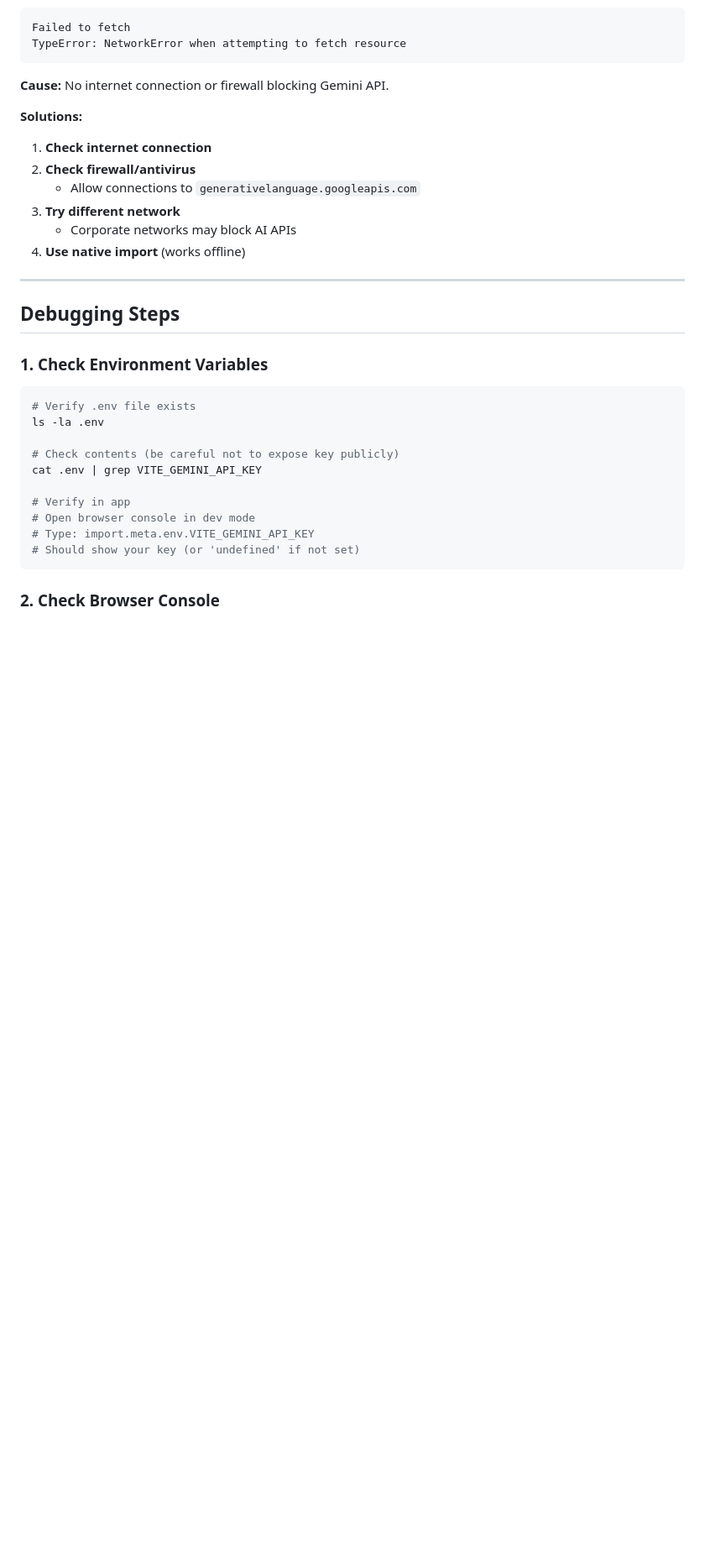
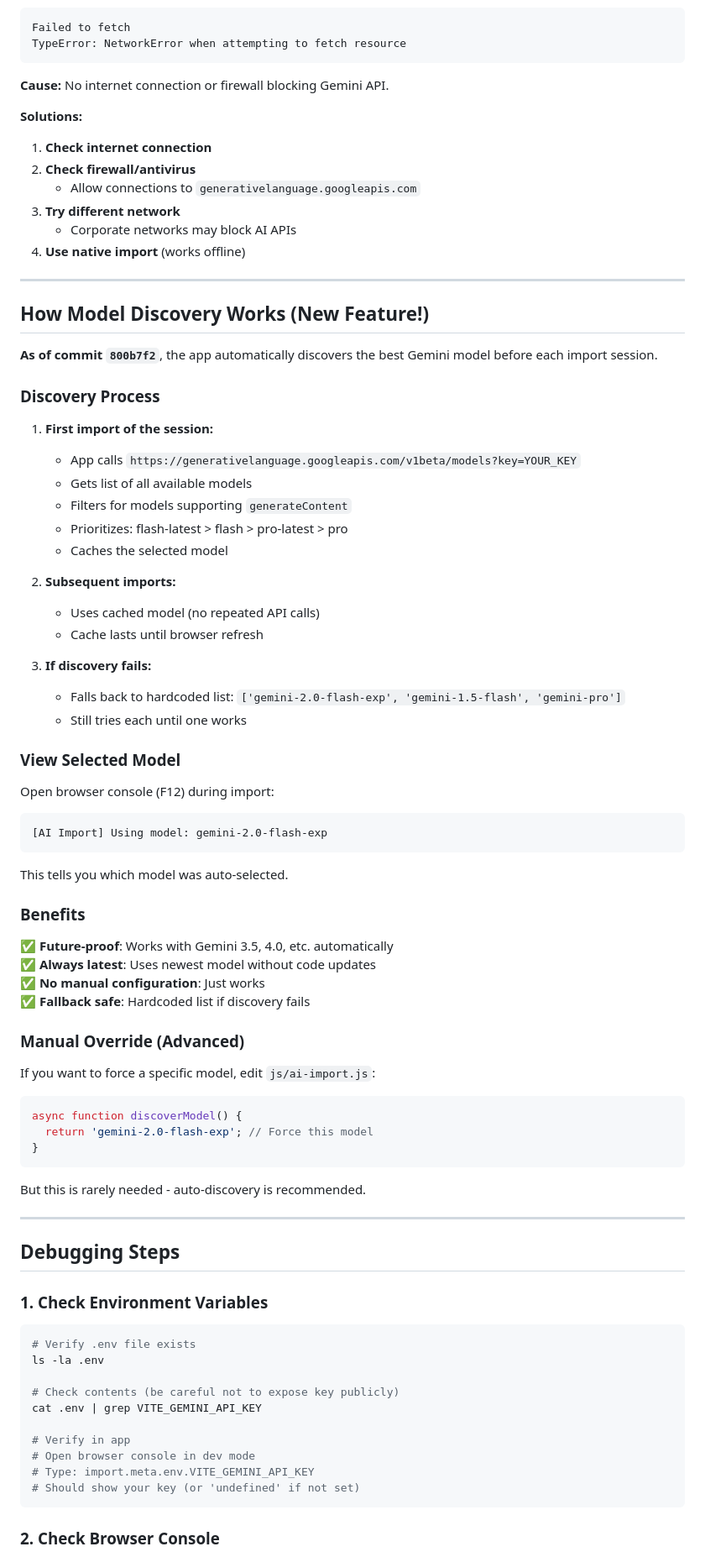
Before and after one commit to Ashhar/WeathForgeAI, a Markdown page: GEMINI_TROUBLESHOOTING.md, the part around one of its changes. Shown at 84% size. GitHub-like rendering; blank space fills up the shorter version.

````diff
--- a/GEMINI_TROUBLESHOOTING.md
+++ b/GEMINI_TROUBLESHOOTING.md
@@ -283,6 +283,58 @@ TypeError: NetworkError when attempting to fetch resource
 
 ---
 
+## How Model Discovery Works (New Feature!)
+
+**As of commit `800b7f2`**, the app automatically discovers the best Gemini model before each import session.
+
+### Discovery Process
+
+1. **First import of the session:**
+   - App calls `https://generativelanguage.googleapis.com/v1beta/models?key=YOUR_KEY`
+   - Gets list of all available models
+   - Filters for models supporting `generateContent`
+   - Prioritizes: flash-latest > flash > pro-latest > pro
+   - Caches the selected model
+
+2. **Subsequent imports:**
+   - Uses cached model (no repeated API calls)
+   - Cache lasts until browser refresh
+
+3. **If discovery fails:**
+   - Falls back to hardcoded list: `['gemini-2.0-flash-exp', 'gemini-1.5-flash', 'gemini-pro']`
+   - Still tries each until one works
+
+### View Selected Model
+
+Open browser console (F12) during import:
+
+```
+[AI Import] Using model: gemini-2.0-flash-exp
+```
+
+This tells you which model was auto-selected.
+
+### Benefits
+
+✅ **Future-proof**: Works with Gemini 3.5, 4.0, etc. automatically
+✅ **Always latest**: Uses newest model without code updates
+✅ **No manual configuration**: Just works
+✅ **Fallback safe**: Hardcoded list if discovery fails
+
+### Manual Override (Advanced)
+
+If you want to force a specific model, edit `js/ai-import.js`:
+
+```javascript
+async function discoverModel() {
+  return 'gemini-2.0-flash-exp'; // Force this model
+}
+```
+
+But this is rarely needed - auto-discovery is recommended.
+
+---
+
 ## Debugging Steps
 
 ### 1. Check Environment Variables
````
Also changed, not shown: other parts of GEMINI_TROUBLESHOOTING.md (+9 -5 lines), AI_UNIVERSAL_IMPORT.md (+19 -3 lines).
